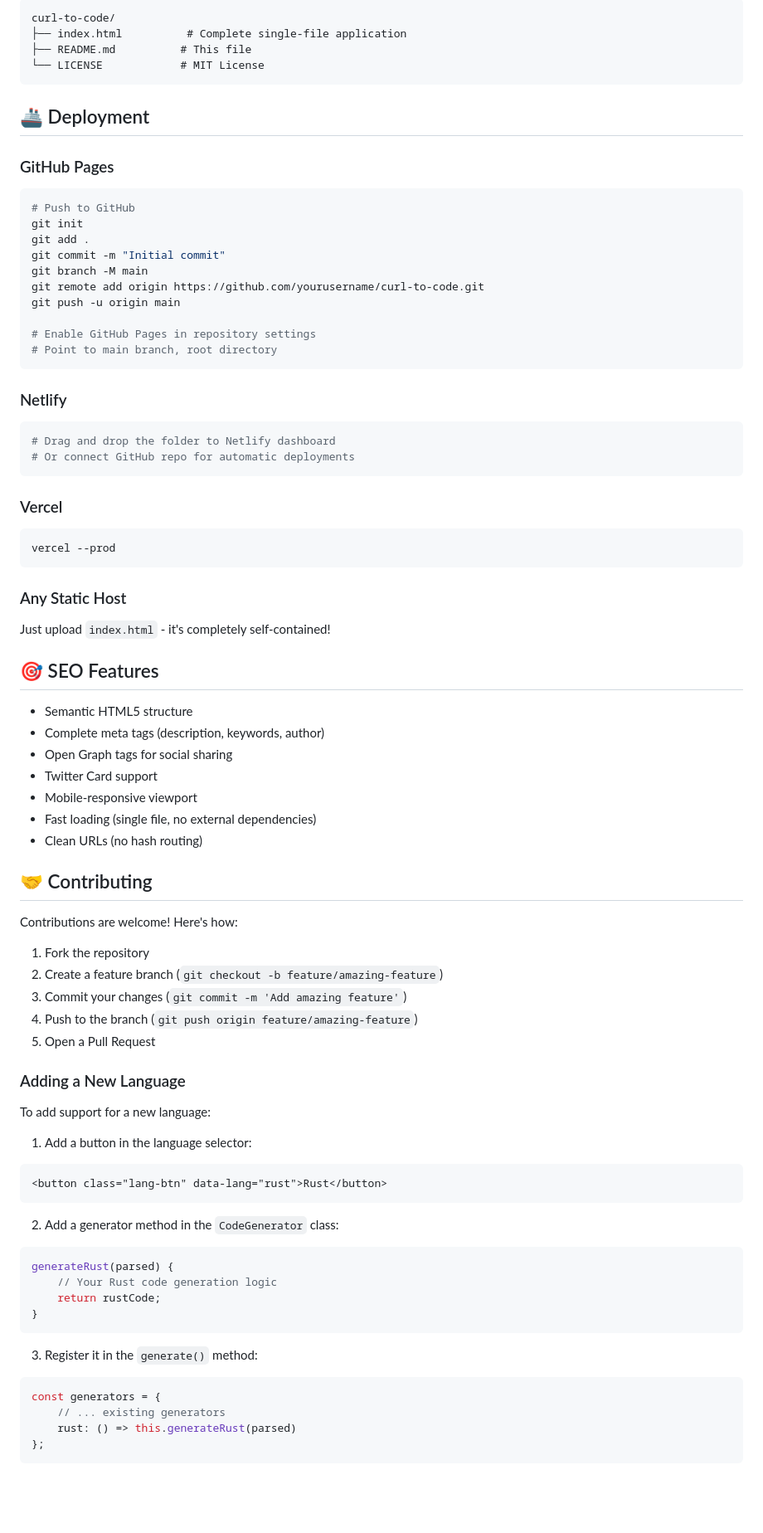
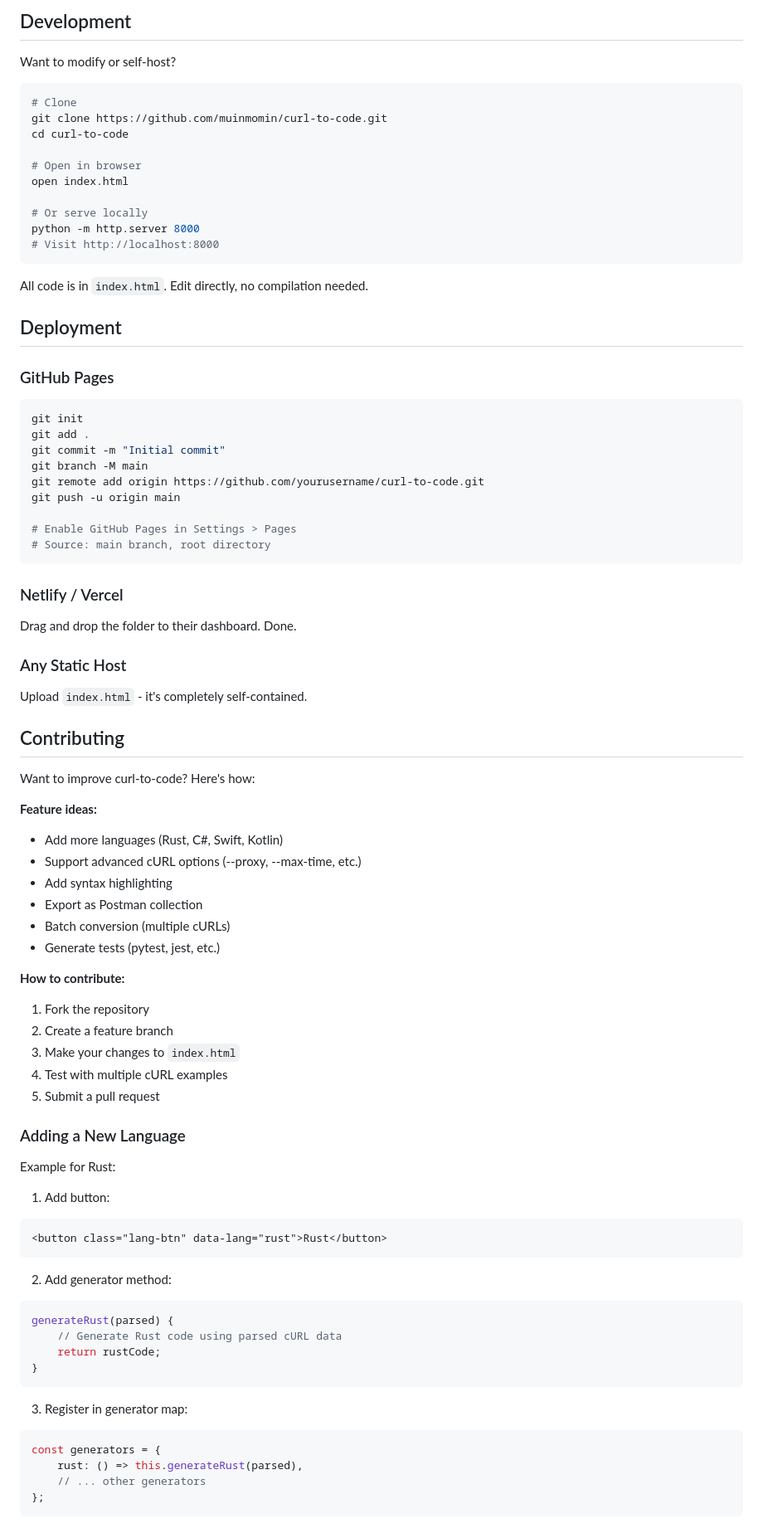
Before and after one commit to muin-company/curl-to-code, a Markdown page: README.md, the part around one of its changes. Shown at 83% size. Rendered like a GitHub page; blank space fills up the shorter version.

Commit message:
Improve README: remove excessive emojis, add before/after, better examples

````diff
--- a/README.md
+++ b/README.md
@@ -163,16 +271,27 @@ func main() {
 
-```
-curl-to-code/
-├── index.html          # Complete single-file application
-├── README.md          # This file
-└── LICENSE            # MIT License
+## Development
+
+Want to modify or self-host?
+
+```bash
+# Clone
+git clone https://github.com/muinmomin/curl-to-code.git
+cd curl-to-code
+
+# Open in browser
+open index.html
+
+# Or serve locally
+python -m http.server 8000
+# Visit http://localhost:8000
 ```
 
-## 🚢 Deployment
+All code is in `index.html`. Edit directly, no compilation needed.
+
+## Deployment
 
 ### GitHub Pages
 ```bash
-# Push to GitHub
 git init
 git add .
 git commit -m "Initial commit"
@@ -180,66 +299,57 @@ git branch -M main
 git remote add origin https://github.com/yourusername/curl-to-code.git
 git push -u origin main
 
-# Enable GitHub Pages in repository settings
-# Point to main branch, root directory
+# Enable GitHub Pages in Settings > Pages
+# Source: main branch, root directory
 ```
 
-### Netlify
-```bash
-# Drag and drop the folder to Netlify dashboard
-# Or connect GitHub repo for automatic deployments
-```
-
-### Vercel
-```bash
-vercel --prod
-```
+### Netlify / Vercel
+Drag and drop the folder to their dashboard. Done.
 
 ### Any Static Host
-Just upload `index.html` - it's completely self-contained!
+Upload `index.html` - it's completely self-contained.
 
-## 🎯 SEO Features
+## Contributing
 
-- Semantic HTML5 structure
-- Complete meta tags (description, keywords, author)
-- Open Graph tags for social sharing
-- Twitter Card support
-- Mobile-responsive viewport
-- Fast loading (single file, no external dependencies)
-- Clean URLs (no hash routing)
+Want to improve curl-to-code? Here's how:
 
-## 🤝 Contributing
+**Feature ideas:**
+- Add more languages (Rust, C#, Swift, Kotlin)
+- Support advanced cURL options (--proxy, --max-time, etc.)
+- Add syntax highlighting
+- Export as Postman collection
+- Batch conversion (multiple cURLs)
+- Generate tests (pytest, jest, etc.)
 
-Contributions are welcome! Here's how:
-
+**How to contribute:**
 1. Fork the repository
-2. Create a feature branch (`git checkout -b feature/amazing-feature`)
-3. Commit your changes (`git commit -m 'Add amazing feature'`)
-4. Push to the branch (`git push origin feature/amazing-feature`)
-5. Open a Pull Request
+2. Create a feature branch
+3. Make your changes to `index.html`
+4. Test with multiple cURL examples
+5. Submit a pull request
 
 ### Adding a New Language
 
-To add support for a new language:
+Example for Rust:
 
-1. Add a button in the language selector:
+1. Add button:
 ```html
 <button class="lang-btn" data-lang="rust">Rust</button>
 ```
 
-2. Add a generator method in the `CodeGenerator` class:
+2. Add generator method:
 ```javascript
 generateRust(parsed) {
-    // Your Rust code generation logic
+    // Generate Rust code using parsed cURL data
     return rustCode;
 }
 ```
 
-3. Register it in the `generate()` method:
+3. Register in generator map:
 ```javascript
 const generators = {
-    // ... existing generators
-    rust: () => this.generateRust(parsed)
+    rust: () => this.generateRust(parsed),
+    // ... other generators
 };
 ```
 
````
Also changed, not shown: other parts of README.md (+216 -93 lines).
